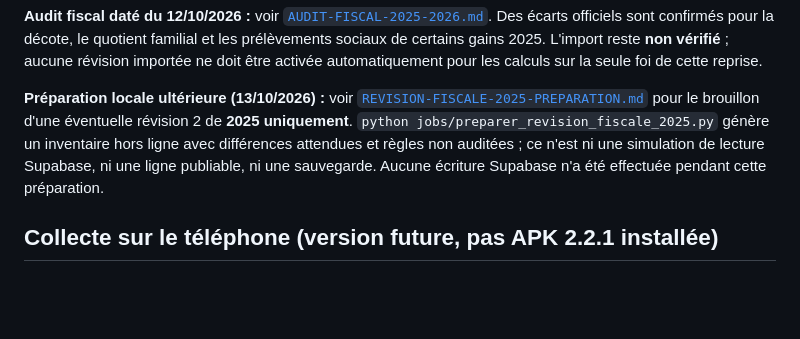
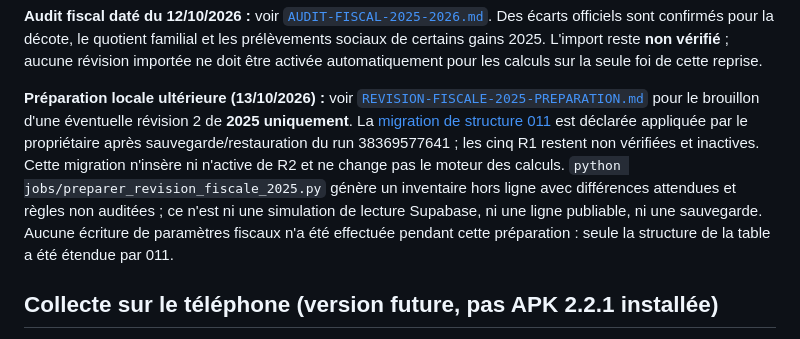
Before and after one commit to flaviensaillard/MonPortefeuille2, a Markdown page: docs/COLLECTE-FISCALE.md, the part around the change. Drawn GitHub-style; blank space fills up the shorter version.

```diff
--- a/docs/COLLECTE-FISCALE.md
+++ b/docs/COLLECTE-FISCALE.md
@@ -88,10 +88,14 @@ reprise.
 **Préparation locale ultérieure (13/10/2026) :** voir
 [`REVISION-FISCALE-2025-PREPARATION.md`](REVISION-FISCALE-2025-PREPARATION.md)
 pour le brouillon d'une éventuelle révision 2 de **2025 uniquement**.
+La [migration de structure 011](MIGRATION-FISCALE-011-MODE-EMPLOI.md) est déclarée
+appliquée par le propriétaire après sauvegarde/restauration du run 38369577641 ;
+les cinq R1 restent non vérifiées et inactives. Cette migration n'insère ni
+n'active de R2 et ne change pas le moteur des calculs.
 `python jobs/preparer_revision_fiscale_2025.py` génère un inventaire hors ligne
 avec différences attendues et règles non auditées ; ce n'est ni une simulation
 de lecture Supabase, ni une ligne publiable, ni une sauvegarde. Aucune écriture
-Supabase n'a été effectuée pendant cette préparation.
+de paramètres fiscaux n'a été effectuée pendant cette préparation : seule la structure de la table a été étendue par 011.
 
 ## Collecte sur le téléphone (version future, pas APK 2.2.1 installée)
 
```
Also changed, not shown: docs/MIGRATION-FISCALE-011-MODE-EMPLOI.md (+2 -0 lines), docs/REVISION-FISCALE-2025-PREPARATION.md (+4 -4 lines).
